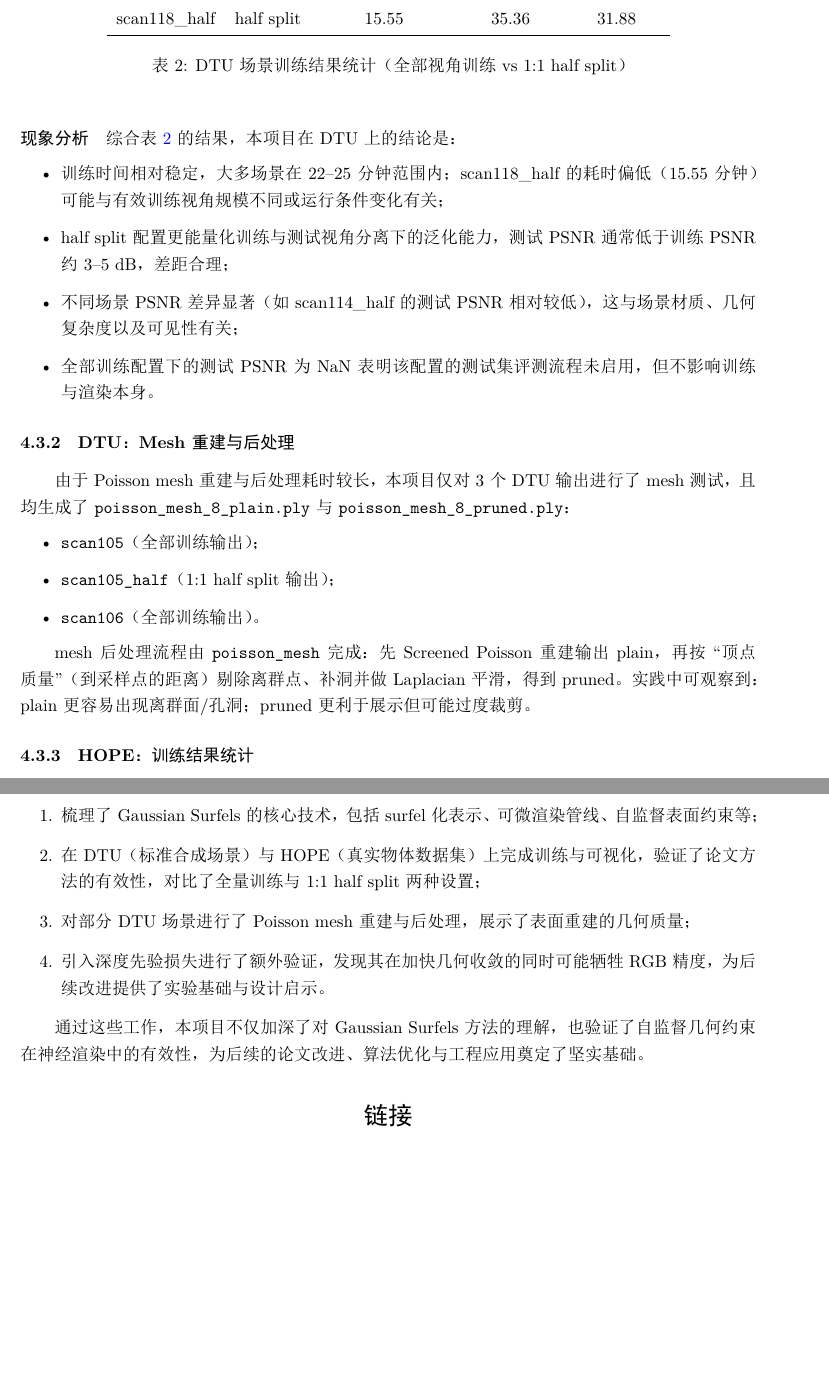
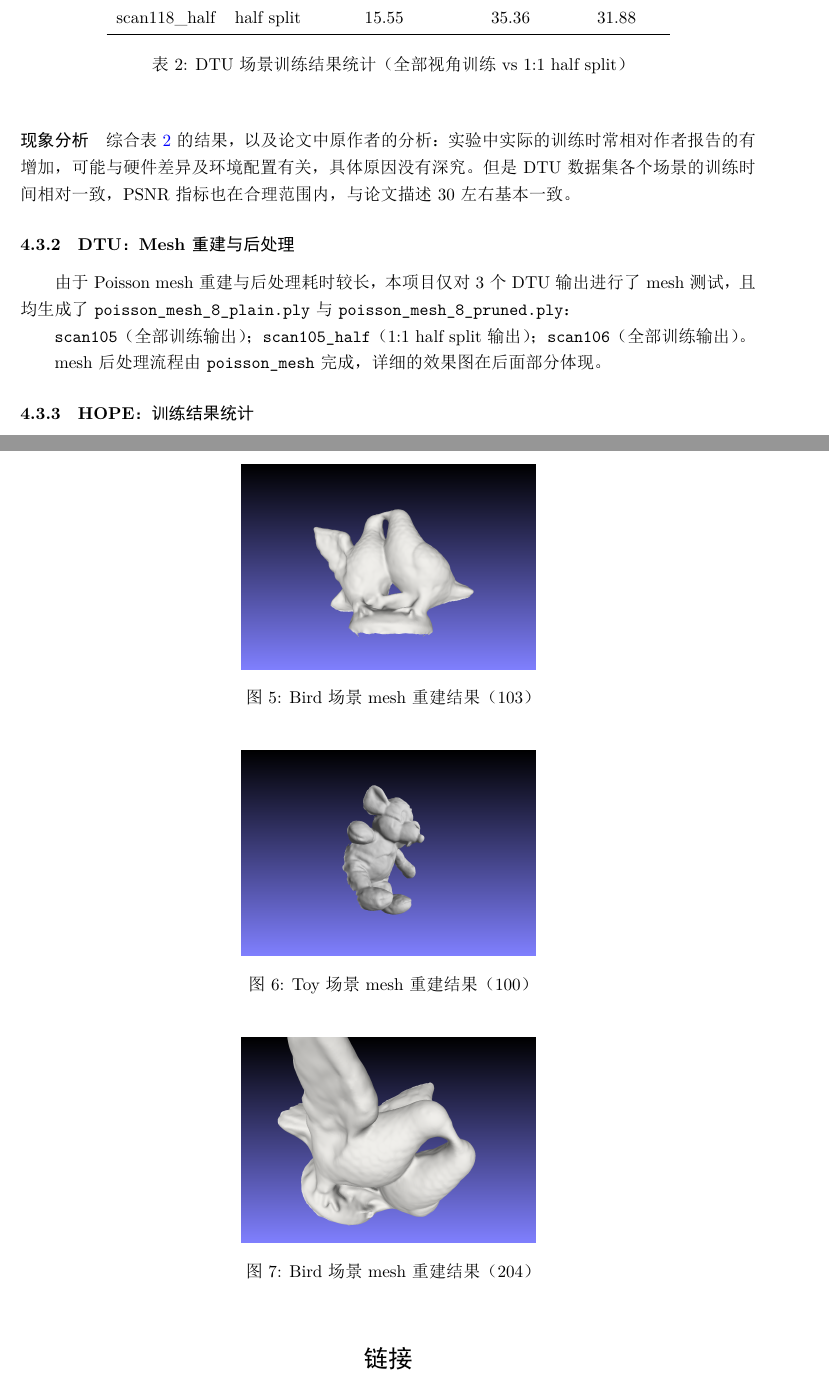
Before and after one commit to sylgha/computer-graphics-project-3DGS, a LaTeX document (report/report.tex): two parts of pages 9 and 12 of 12 before the commit and two parts of pages 9 and 11 of 12 after it, joined at a grey line, cut so that both start at the same text, the shorter picture padded with empty space. The pictures show the PDF file report/report.pdf that the author committed with the source.

Commit message:
结果截图部分补充4张图片（bird和toy场景的mesh与模型可视化），所有图片尺寸统一为0.4倍行宽

```diff
--- a/report/report.tex
+++ b/report/report.tex
@@ -329,7 +329,7 @@ loss = 1.0 * loss_rgb + 0.1 * loss_mask
 loss += (0.01 + 0.1 * min(2 * iteration / opt.iterations, 1)) * loss_surface
 \end{lstlisting}
 
-\subsection{Mesh 重建与后处理：Poisson + 清理 + 平滑}
+\subsection{Mesh 重建与后处理}
 
 本项目的 mesh 生成在渲染脚本中完成：\texttt{gaussian\_surfels/render.py} 在渲染 train 视角时会对可见区域进行点采样与清理，然后调用 \texttt{poisson\_mesh(...)} 执行 Screened Poisson 重建。
 
@@ -431,24 +435,19 @@ scan118\_half & half split & 15.55 & 35.36 & 31.88 \\
 \end{table}
 
 \paragraph{现象分析}
-综合表 \ref{tab:dtu_results} 的结果，本项目在 DTU 上的结论是：
-\begin{itemize}
-	\item 训练时间相对稳定，大多场景在 22--25 分钟范围内；scan118\_half 的耗时偏低（15.55 分钟）可能与有效训练视角规模不同或运行条件变化有关；
-	\item half split 配置更能量化训练与测试视角分离下的泛化能力，测试 PSNR 通常低于训练 PSNR 约 3--5 dB，差距合理；
-	\item 不同场景 PSNR 差异显著（如 scan114\_half 的测试 PSNR 相对较低），这与场景材质、几何复杂度以及可见性有关；
-	\item 全部训练配置下的测试 PSNR 为 NaN 表明该配置的测试集评测流程未启用，但不影响训练与渲染本身。
-\end{itemize}
+综合表 \ref{tab:dtu_results} 的结果，以及论文中原作者的分析：实验中实际的训练时常
+相对作者报告的有增加，可能与硬件差异及环境配置有关，具体原因没有深究。但是DTU数据集各个场景
+的训练时间相对一致，PSNR指标也在合理范围内，与论文描述30左右基本一致。
 
 \subsubsection{DTU：Mesh 重建与后处理}
 
 由于 Poisson mesh 重建与后处理耗时较长，本项目仅对 3 个 DTU 输出进行了 mesh 测试，且均生成了 \texttt{poisson\_mesh\_8\_plain.ply} 与 \texttt{poisson\_mesh\_8\_pruned.ply}：
-\begin{itemize}
-	\item \texttt{scan105}（全部训练输出）；
-	\item \texttt{scan105\_half}（1:1 half split 输出）；
-	\item \texttt{scan106}（全部训练输出）。
-\end{itemize}
 
-mesh 后处理流程由 \texttt{poisson\_mesh} 完成：先 Screened Poisson 重建输出 plain，再按 ``顶点质量''（到采样点的距离）剔除离群点、补洞并做 Laplacian 平滑，得到 pruned。实践中可观察到：plain 更容易出现离群面/孔洞；pruned 更利于展示但可能过度裁剪。
+\texttt{scan105}（全部训练输出）；
+\texttt{scan105\_half}（1:1 half split 输出）；
+\texttt{scan106}（全部训练输出）。
+
+mesh 后处理流程由 \texttt{poisson\_mesh} 完成，详细的效果图在后面部分体现。
 
 \subsubsection{HOPE：训练结果统计}
 
@@ -505,3 +500,4 @@ hope\_scene\_0000\_rel & 深度先验 & 8.26 & 23.50 & $-$1.08 \\
 \end{table}
 
 \paragraph{现象与分析}
+表 \ref{tab:depth_prior_comparison} 及相关观察显示：
@@ -509,8 +504,3 @@ hope\_scene\_0000\_rel & 深度先验 & 8.26 & 23.50 & $-$1.08 \\
 \begin{enumerate}
-	\item \textbf{训练时间}：
-	\begin{itemize}
-		\item DTU 场景（scan105）：深度先验版本耗时相近，无显著差异；
-		\item HOPE 场景：深度先验版本耗时显著缩短（约 39--40\% 加速），表明强化的几何约束加快了高斯的收敛与形状规则化。
-	\end{itemize}
 	\item \textbf{PSNR 指标}：
 	\begin{itemize}
@@ -532,27 +523,39 @@ hope\_scene\_0000\_rel & 深度先验 & 8.26 & 23.50 & $-$1.08 \\
 
 \begin{figure}[h]
 	\centering
-	\includegraphics[width=0.5\linewidth]{../screenshots/bird_mesh103.png}
-	\caption{MeshLab 可视化截图示例（占位）}
+	\includegraphics[width=0.4\linewidth]{../screenshots/bird_mesh103.png}
+	\caption{Bird 场景 mesh 重建结果（103）}
 \end{figure}
 
 \begin{figure}[h]
 	\centering
-	\includegraphics[width=0.5\linewidth]{../screenshots/toy_mesh100.png}
-	\caption{MeshLab 可视化截图示例（占位）}
+	\includegraphics[width=0.4\linewidth]{../screenshots/toy_mesh100.png}
+	\caption{Toy 场景 mesh 重建结果（100）}
 \end{figure}
 
-\section{总结}
+\begin{figure}[h]
+	\centering
+	\includegraphics[width=0.4\linewidth]{../screenshots/bird_mesh204.png}
+	\caption{Bird 场景 mesh 重建结果（204）}
+\end{figure}
 
-本课程项目完成了 Gaussian Surfels 项目的代码阅读、复现与扩展实验。主要工作包括：
-\begin{enumerate}
-	\item 梳理了 Gaussian Surfels 的核心技术，包括 surfel 化表示、可微渲染管线、自监督表面约束等；
-	\item 在 DTU（标准合成场景）与 HOPE（真实物体数据集）上完成训练与可视化，验证了论文方法的有效性，对比了全量训练与 1:1 half split 两种设置；
-	\item 对部分 DTU 场景进行了 Poisson mesh 重建与后处理，展示了表面重建的几何质量；
-	\item 引入深度先验损失进行了额外验证，发现其在加快几何收敛的同时可能牺牲 RGB 精度，为后续改进提供了实验基础与设计启示。
-\end{enumerate}
+\begin{figure}[h]
+	\centering
+	\includegraphics[width=0.4\linewidth]{../screenshots/toy_mesh201.png}
+	\caption{Toy 场景 mesh 重建结果（201）}
+\end{figure}
 
-通过这些工作，本项目不仅加深了对 Gaussian Surfels 方法的理解，也验证了自监督几何约束在神经渲染中的有效性，为后续的论文改进、算法优化与工程应用奠定了坚实基础。
+\begin{figure}[h]
+	\centering
+	\includegraphics[width=0.4\linewidth]{../screenshots/bird_model00.png}
+	\caption{Bird 场景模型可视化（00）}
+\end{figure}
+
+\begin{figure}[h]
+	\centering
+	\includegraphics[width=0.4\linewidth]{../screenshots/toy_model103.png}
+	\caption{Toy 场景模型可视化（103）}
+\end{figure}
 
 \section*{链接}
 
```
Also changed, not shown: report/report.pdf, report/report.tex (40 more changed lines).
